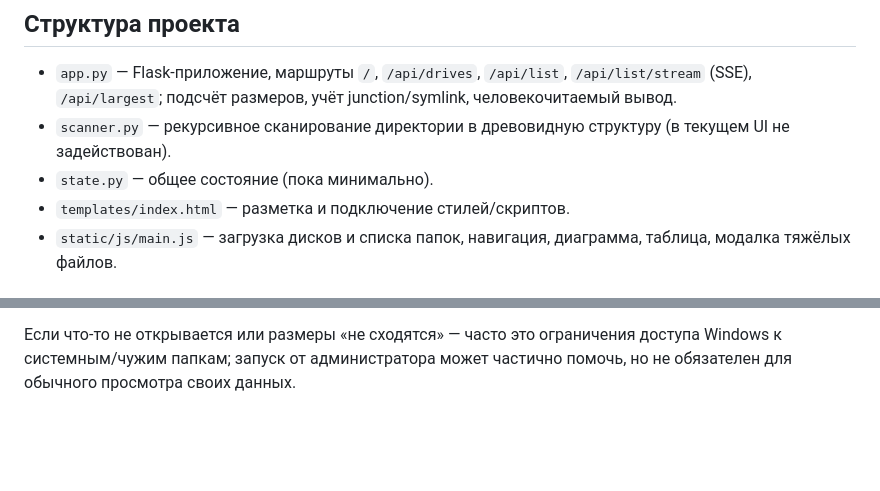
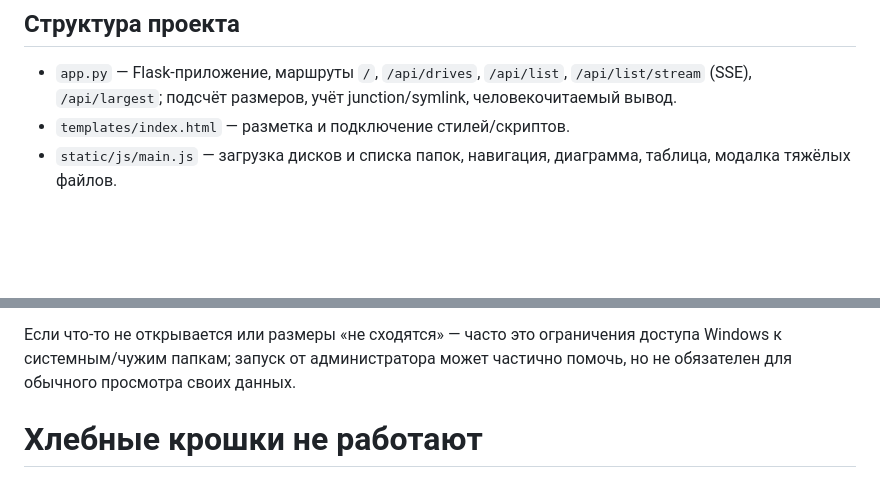
Before and after one commit to PlutoniumSoup/DiskViz, a Markdown page: README.md, 2 parts joined by grey strips. GitHub-like rendering; blank space fills up the shorter version.

```diff
--- a/README.md
+++ b/README.md
@@ -35,8 +35,6 @@ python app.py
 ## Структура проекта
 
 - `app.py` — Flask-приложение, маршруты `/`, `/api/drives`, `/api/list`, `/api/list/stream` (SSE), `/api/largest`; подсчёт размеров, учёт junction/symlink, человекочитаемый вывод.
-- `scanner.py` — рекурсивное сканирование директории в древовидную структуру (в текущем UI не задействован).
-- `state.py` — общее состояние (пока минимально).
 - `templates/index.html` — разметка и подключение стилей/скриптов.
 - `static/js/main.js` — загрузка дисков и списка папок, навигация, диаграмма, таблица, модалка тяжёлых файлов.
 
@@ -48,3 +46,5 @@ python app.py
 - Рассчитано на локальный запуск и использование на одной машине.
 
 Если что-то не открывается или размеры «не сходятся» — часто это ограничения доступа Windows к системным/чужим папкам; запуск от администратора может частично помочь, но не обязателен для обычного просмотра своих данных.
+
+# Хлебные крошки не работают
```
